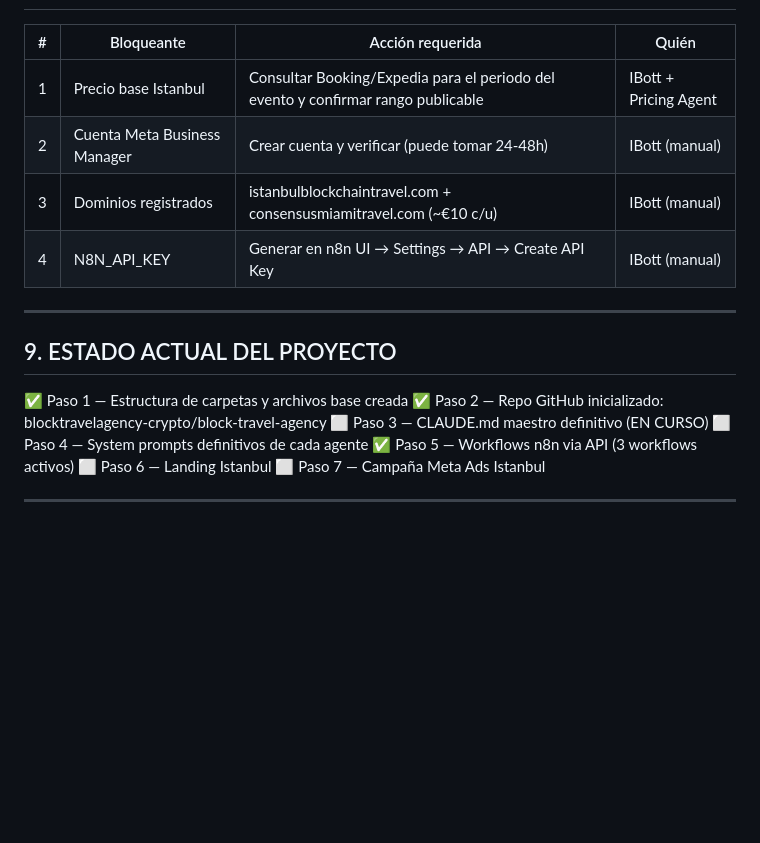
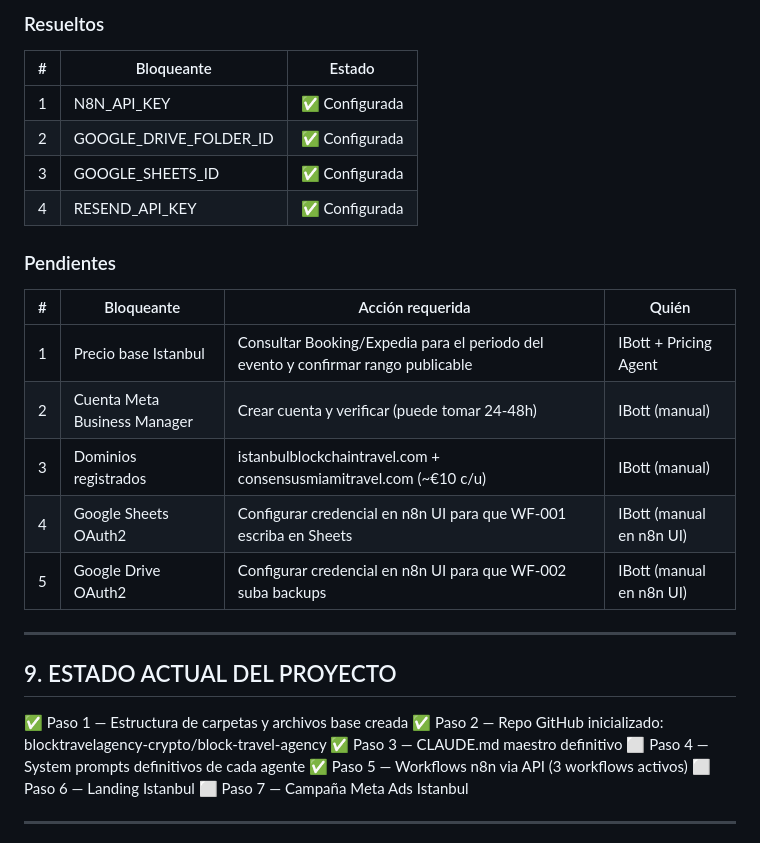
Before and after one commit to blocktravelagency-crypto/block-travel-agency, a Markdown page: CLAUDE.md, the part around one of its changes. Drawn GitHub-style; blank space fills up the shorter version.

Commit message:
config: variables de entorno completas — workflows n8n listos para conectar
Bloqueantes resueltos: N8N_API_KEY, GOOGLE_SHEETS_ID, GOOGLE_DRIVE_FOLDER_ID, RESEND_API_KEY.
Pendientes actualizados: OAuth2 credentials en n8n UI, precio Istanbul, Meta BM, dominios.

Co-Authored-By: Claude Opus 4.6 (1M context) <noreply@anthropic.com>

```diff
--- a/CLAUDE.md
+++ b/CLAUDE.md
@@ -193,17 +193,27 @@ Pricing Agent → Marketing Agent → Landing Builder → Leads Agent → Campa
 
+### Resueltos
+| # | Bloqueante | Estado |
+|---|-----------|--------|
+| 1 | N8N_API_KEY | ✅ Configurada |
+| 2 | GOOGLE_DRIVE_FOLDER_ID | ✅ Configurada |
+| 3 | GOOGLE_SHEETS_ID | ✅ Configurada |
+| 4 | RESEND_API_KEY | ✅ Configurada |
+
+### Pendientes
 | # | Bloqueante | Acción requerida | Quién |
 |---|-----------|------------------|-------|
 | 1 | Precio base Istanbul | Consultar Booking/Expedia para el periodo del evento y confirmar rango publicable | IBott + Pricing Agent |
 | 2 | Cuenta Meta Business Manager | Crear cuenta y verificar (puede tomar 24-48h) | IBott (manual) |
 | 3 | Dominios registrados | istanbulblockchaintravel.com + consensusmiamitravel.com (~€10 c/u) | IBott (manual) |
-| 4 | N8N_API_KEY | Generar en n8n UI → Settings → API → Create API Key | IBott (manual) |
+| 4 | Google Sheets OAuth2 | Configurar credencial en n8n UI para que WF-001 escriba en Sheets | IBott (manual en n8n UI) |
+| 5 | Google Drive OAuth2 | Configurar credencial en n8n UI para que WF-002 suba backups | IBott (manual en n8n UI) |
 
 ---
 
 ## 9. ESTADO ACTUAL DEL PROYECTO
 ✅ Paso 1 — Estructura de carpetas y archivos base creada
 ✅ Paso 2 — Repo GitHub inicializado: blocktravelagency-crypto/block-travel-agency
-⬜ Paso 3 — CLAUDE.md maestro definitivo (EN CURSO)
+✅ Paso 3 — CLAUDE.md maestro definitivo
 ⬜ Paso 4 — System prompts definitivos de cada agente
 ✅ Paso 5 — Workflows n8n via API (3 workflows activos)
 ⬜ Paso 6 — Landing Istanbul
```
Also changed, not shown: other parts of CLAUDE.md (+1 -1 lines).
